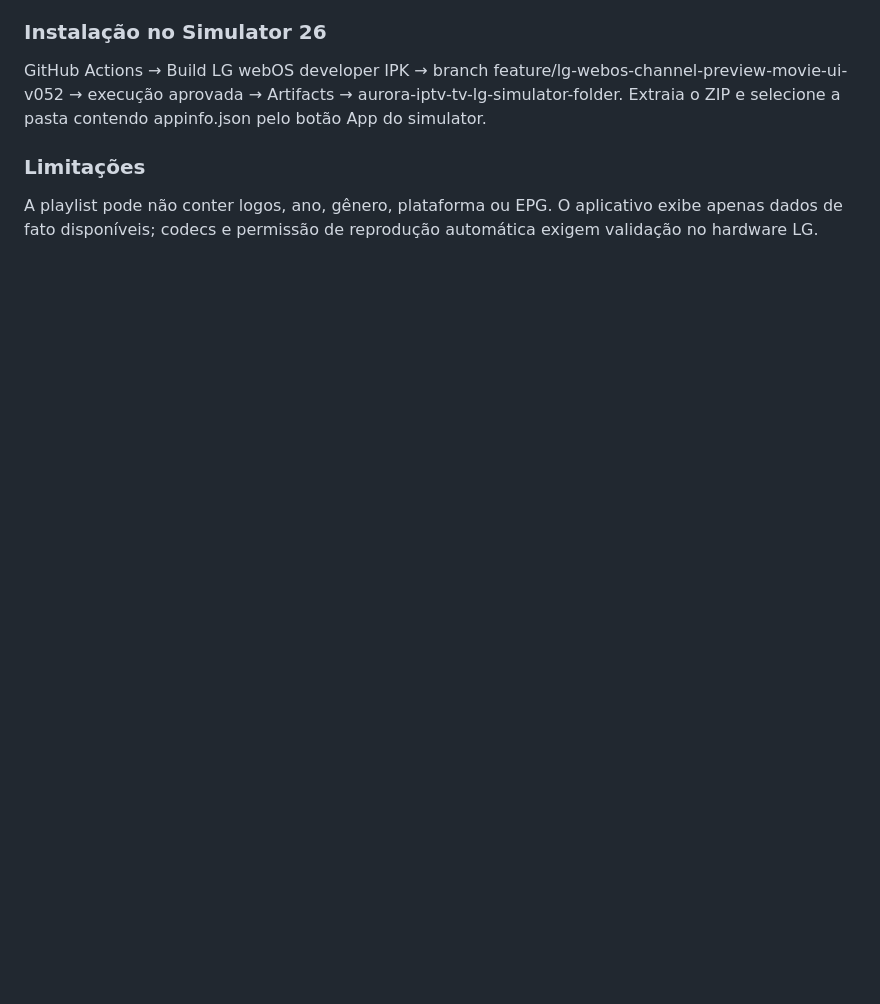
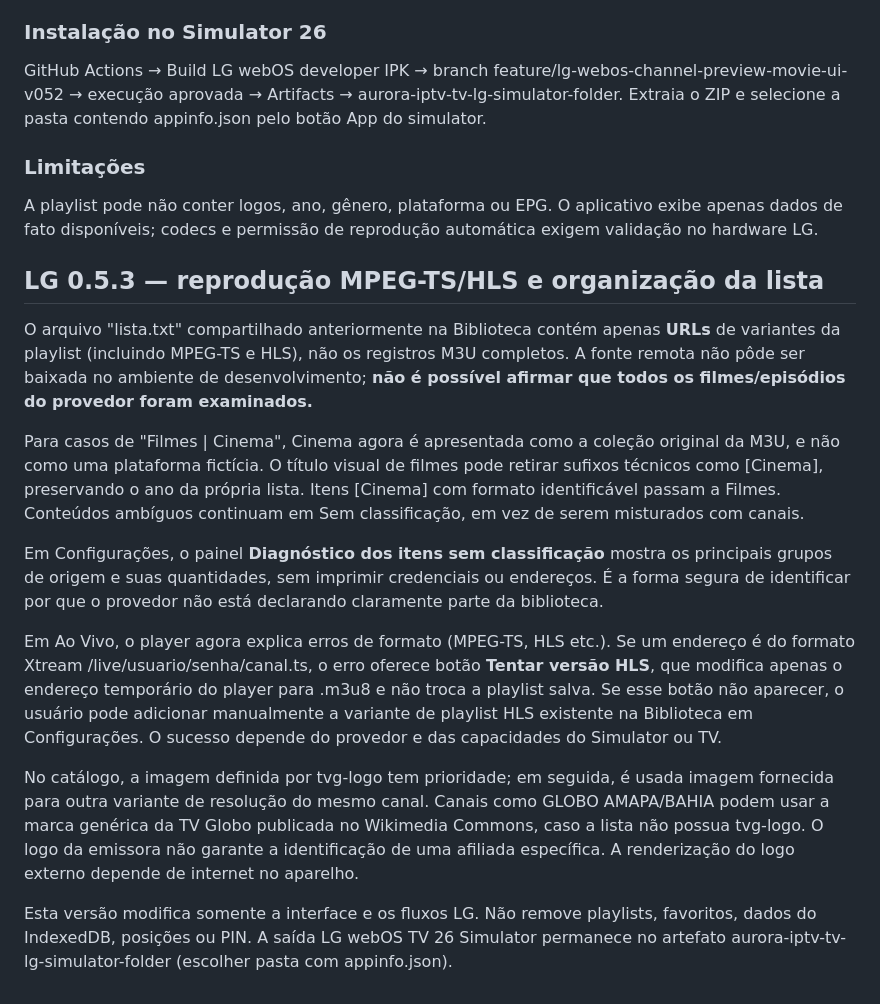
Before and after one commit to fabriciomatosqa/aurora-iptv-tv, a Markdown page: apps/lg-webos/README.md, the part around the change. Drawn GitHub-style; blank space fills up the shorter version.

Commit message:
chore(lg): 0.5.3 release notes, genuine M3U access limits and checks for new LG modules

```diff
--- a/apps/lg-webos/README.md
+++ b/apps/lg-webos/README.md
@@ -187,3 +187,42 @@ execução aprovada → Artifacts → aurora-iptv-tv-lg-simulator-folder. Extrai
 ### Limitações
 
 A playlist pode não conter logos, ano, gênero, plataforma ou EPG. O aplicativo exibe apenas dados de fato disponíveis; codecs e permissão de reprodução automática exigem validação no hardware LG.
+
+
+## LG 0.5.3 — reprodução MPEG-TS/HLS e organização da lista
+
+O arquivo "lista.txt" compartilhado anteriormente na Biblioteca contém apenas **URLs**
+de variantes da playlist (incluindo MPEG-TS e HLS), não os registros M3U completos.
+A fonte remota não pôde ser baixada no ambiente de desenvolvimento; **não é
+possível afirmar que todos os filmes/episódios do provedor foram examinados.**
+
+Para casos de "Filmes | Cinema", Cinema agora é apresentada como a coleção
+original da M3U, e não como uma plataforma fictícia. O título visual de filmes
+pode retirar sufixos técnicos como [Cinema], preservando o ano da própria lista.
+Itens [Cinema] com formato identificável passam a Filmes. Conteúdos ambíguos
+continuam em Sem classificação, em vez de serem misturados com canais.
+
+Em Configurações, o painel **Diagnóstico dos itens sem classificação** mostra
+os principais grupos de origem e suas quantidades, sem imprimir credenciais
+ou endereços. É a forma segura de identificar por que o provedor não
+está declarando claramente parte da biblioteca.
+
+Em Ao Vivo, o player agora explica erros de formato (MPEG-TS, HLS etc.).
+Se um endereço é do formato Xtream /live/usuario/senha/canal.ts,
+o erro oferece botão **Tentar versão HLS**, que modifica apenas o endereço
+temporário do player para .m3u8 e não troca a playlist salva.
+Se esse botão não aparecer, o usuário pode adicionar manualmente a
+variante de playlist HLS existente na Biblioteca em Configurações.
+O sucesso depende do provedor e das capacidades do Simulator ou TV.
+
+No catálogo, a imagem definida por tvg-logo tem prioridade; em seguida,
+é usada imagem fornecida para outra variante de resolução do mesmo canal.
+Canais como GLOBO AMAPA/BAHIA podem usar a marca genérica da TV Globo
+publicada no Wikimedia Commons, caso a lista não possua tvg-logo.
+O logo da emissora não garante a identificação de uma afiliada específica.
+A renderização do logo externo depende de internet no aparelho.
+
+Esta versão modifica somente a interface e os fluxos LG. Não remove
+playlists, favoritos, dados do IndexedDB, posições ou PIN.
+A saída LG webOS TV 26 Simulator permanece no artefato
+aurora-iptv-tv-lg-simulator-folder (escolher pasta com appinfo.json).
```
